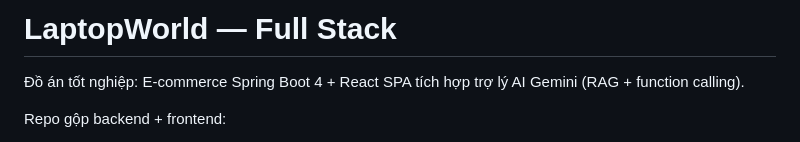
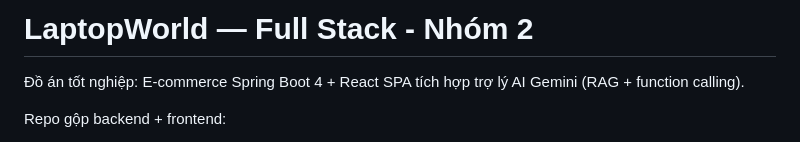
Before and after one commit to huymonsterhuman-eng/Graduation-Nh-m2, a Markdown page: README.md, the part around the change. Rendered like a GitHub page.

```diff
--- a/README.md
+++ b/README.md
@@ -1,4 +1,4 @@
-# LaptopWorld — Full Stack
+# LaptopWorld — Full Stack - Nhóm 2
 
 Đồ án tốt nghiệp: E-commerce Spring Boot 4 + React SPA tích hợp trợ lý AI Gemini (RAG + function calling).
 
```
